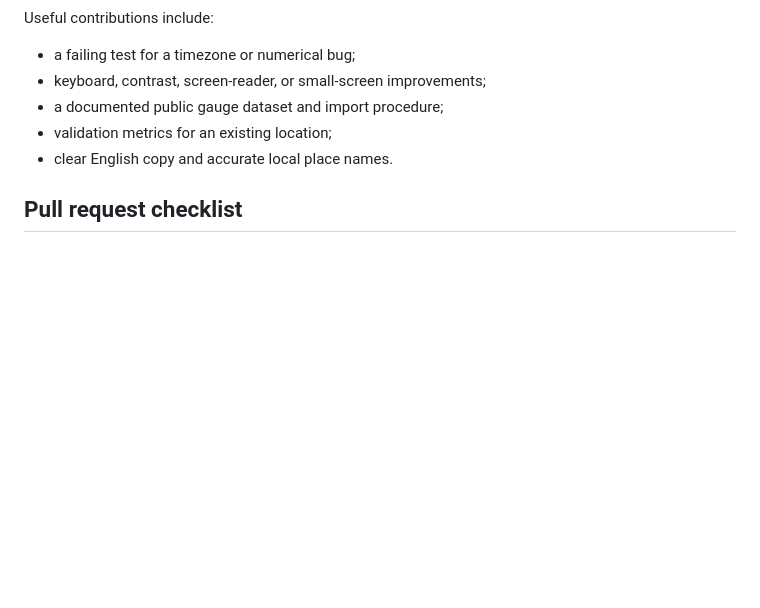
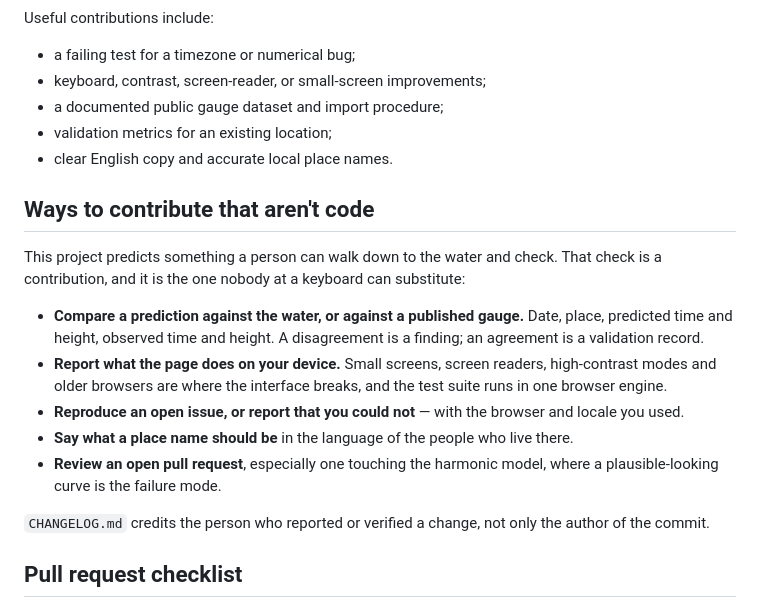
Before and after one commit to vinhnguyenthanhdn/tide-flow, a Markdown page: CONTRIBUTING.md, the part around the change. Rendered like a GitHub page; blank space fills up the shorter version.

Commit message:
docs: add a changelog and name the contributions that are not pull requests

```diff
--- a/CONTRIBUTING.md
+++ b/CONTRIBUTING.md
@@ -35,6 +35,18 @@ Useful contributions include:
 - validation metrics for an existing location;
 - clear English copy and accurate local place names.
 
+## Ways to contribute that aren't code
+
+This project predicts something a person can walk down to the water and check. That check is a contribution, and it is the one nobody at a keyboard can substitute:
+
+- **Compare a prediction against the water, or against a published gauge.** Date, place, predicted time and height, observed time and height. A disagreement is a finding; an agreement is a validation record.
+- **Report what the page does on your device.** Small screens, screen readers, high-contrast modes and older browsers are where the interface breaks, and the test suite runs in one browser engine.
+- **Reproduce an open issue, or report that you could not** — with the browser and locale you used.
+- **Say what a place name should be** in the language of the people who live there.
+- **Review an open pull request**, especially one touching the harmonic model, where a plausible-looking curve is the failure mode.
+
+`CHANGELOG.md` credits the person who reported or verified a change, not only the author of the commit.
+
 ## Pull request checklist
 
 - Keep the change focused and explain the user-visible outcome.
```
Also changed, not shown: CHANGELOG.md (added, +50 -0 lines).
